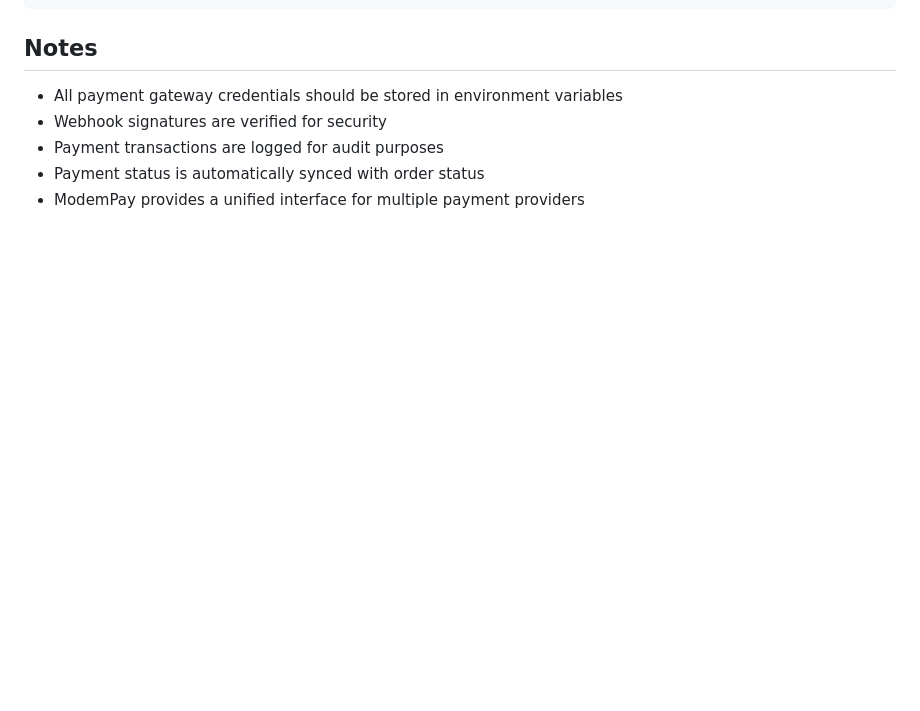
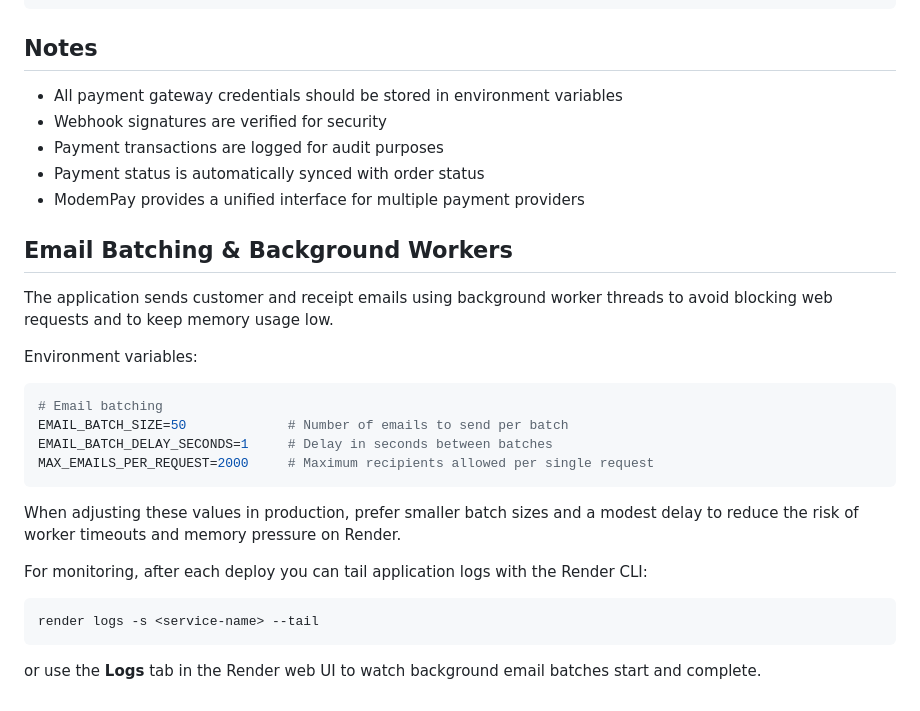
Before and after one commit to buxinstore/buxinstore, a Markdown page: app/payments/README.md, the part around the change. GitHub-like rendering; blank space fills up the shorter version.

Commit message:
docs: add email batching env vars and runbook

````diff
--- a/app/payments/README.md
+++ b/app/payments/README.md
@@ -247,3 +247,26 @@ curl -X POST https://store.techbuxin.com/payments/modempay/pay \
 - Payment transactions are logged for audit purposes
 - Payment status is automatically synced with order status
 - ModemPay provides a unified interface for multiple payment providers
+
+## Email Batching & Background Workers
+
+The application sends customer and receipt emails using background worker threads to avoid blocking web requests and to keep memory usage low.
+
+Environment variables:
+
+```env
+# Email batching
+EMAIL_BATCH_SIZE=50             # Number of emails to send per batch
+EMAIL_BATCH_DELAY_SECONDS=1     # Delay in seconds between batches
+MAX_EMAILS_PER_REQUEST=2000     # Maximum recipients allowed per single request
+```
+
+When adjusting these values in production, prefer smaller batch sizes and a modest delay to reduce the risk of worker timeouts and memory pressure on Render.
+
+For monitoring, after each deploy you can tail application logs with the Render CLI:
+
+```bash
+render logs -s <service-name> --tail
+```
+
+or use the **Logs** tab in the Render web UI to watch background email batches start and complete.
````
